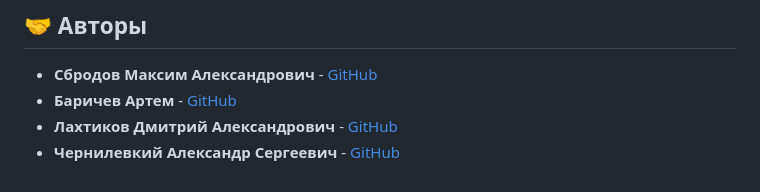
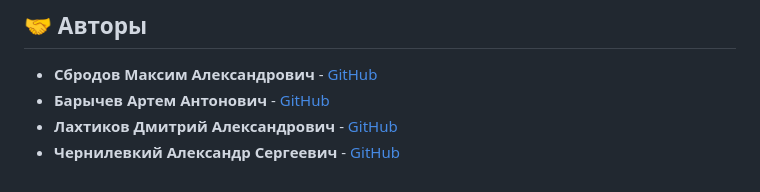
Before and after one commit to MaximSb716/sport-tracker-v2.0, a Markdown page: README.md, the part around the change. Rendered like a GitHub page.

```diff
--- a/README.md
+++ b/README.md
@@ -82,6 +82,6 @@ sport-tracker-v2.0/
 
 ## 🤝 Авторы
 - **Сбродов Максим Александрович** - [GitHub](https://github.com/MaximSb716)
-- **Баричев Артем** - [GitHub](https://github.com/Artem2062)
+- **Барычев Артем Антонович** - [GitHub](https://github.com/Artem2062)
 - **Лахтиков Дмитрий Александрович** - [GitHub](https://github.com/Lahtikov)
 - **Чернилевкий Александр Сергеевич** - [GitHub](https://github.com/ALEKSANDR7899)
```
